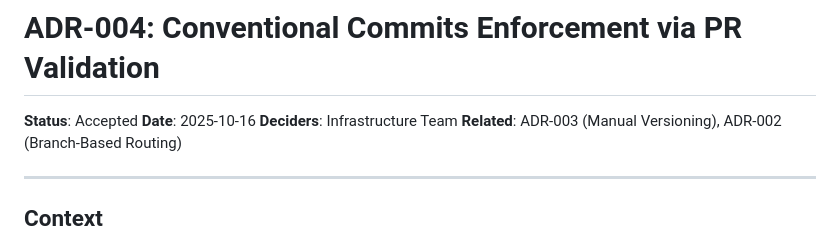
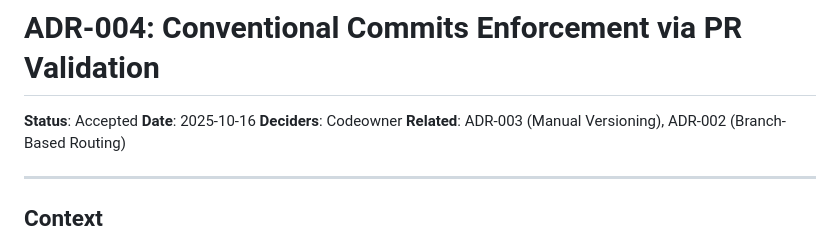
Before and after one commit to Celtikill/static-site, a Markdown page: docs/architecture/ADR-004-conventional-commits-enforcement.md, the part around the change. Rendered like a GitHub page.

```diff
--- a/docs/architecture/ADR-004-conventional-commits-enforcement.md
+++ b/docs/architecture/ADR-004-conventional-commits-enforcement.md
@@ -2,7 +2,7 @@
 
 **Status**: Accepted
 **Date**: 2025-10-16
-**Deciders**: Infrastructure Team
+**Deciders**: Codeowner
 **Related**: ADR-003 (Manual Versioning), ADR-002 (Branch-Based Routing)
 
 ---
```
Also changed, not shown: docs/architecture/ADR-003-manual-semantic-versioning.md (+1 -1 lines), docs/architecture/ADR-006-terraform-over-bash-for-resources.md (+1 -1 lines).
